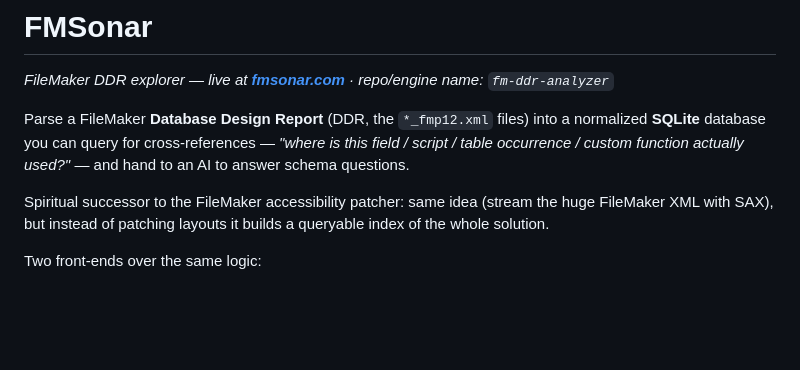
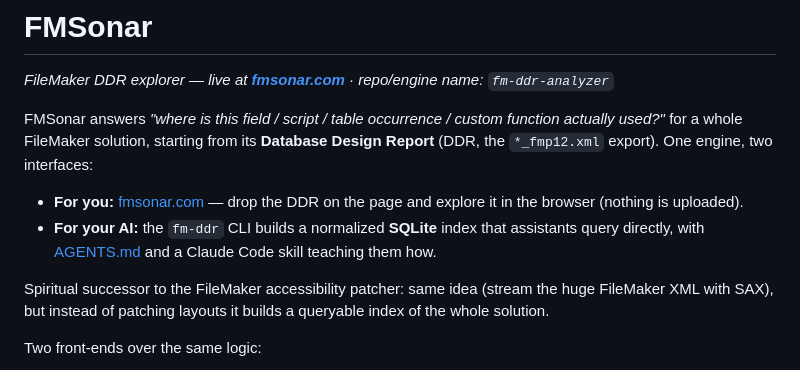
Before and after one commit to oogi-io/fm-ddr-analyzer, a Markdown page: README.md, the part around the change. GitHub-like rendering; blank space fills up the shorter version.

Commit message:
README: intro states the two interfaces — browser for humans, SQLite for AI

```diff
--- a/README.md
+++ b/README.md
@@ -2,10 +2,16 @@
 
 *FileMaker DDR explorer — live at **[fmsonar.com](https://fmsonar.com)** · repo/engine name: `fm-ddr-analyzer`*
 
-Parse a FileMaker **Database Design Report** (DDR, the `*_fmp12.xml` files) into a
-normalized **SQLite** database you can query for cross-references — *"where is this
-field / script / table occurrence / custom function actually used?"* — and hand to
-an AI to answer schema questions.
+FMSonar answers *"where is this field / script / table occurrence / custom
+function actually used?"* for a whole FileMaker solution, starting from its
+**Database Design Report** (DDR, the `*_fmp12.xml` export). One engine, two
+interfaces:
+
+- **For you:** [fmsonar.com](https://fmsonar.com) — drop the DDR on the page and
+  explore it in the browser (nothing is uploaded).
+- **For your AI:** the `fm-ddr` CLI builds a normalized **SQLite** index that
+  assistants query directly, with [AGENTS.md](AGENTS.md) and a Claude Code skill
+  teaching them how.
 
 Spiritual successor to the FileMaker accessibility patcher: same idea (stream the
 huge FileMaker XML with SAX), but instead of patching layouts it builds a queryable
```
